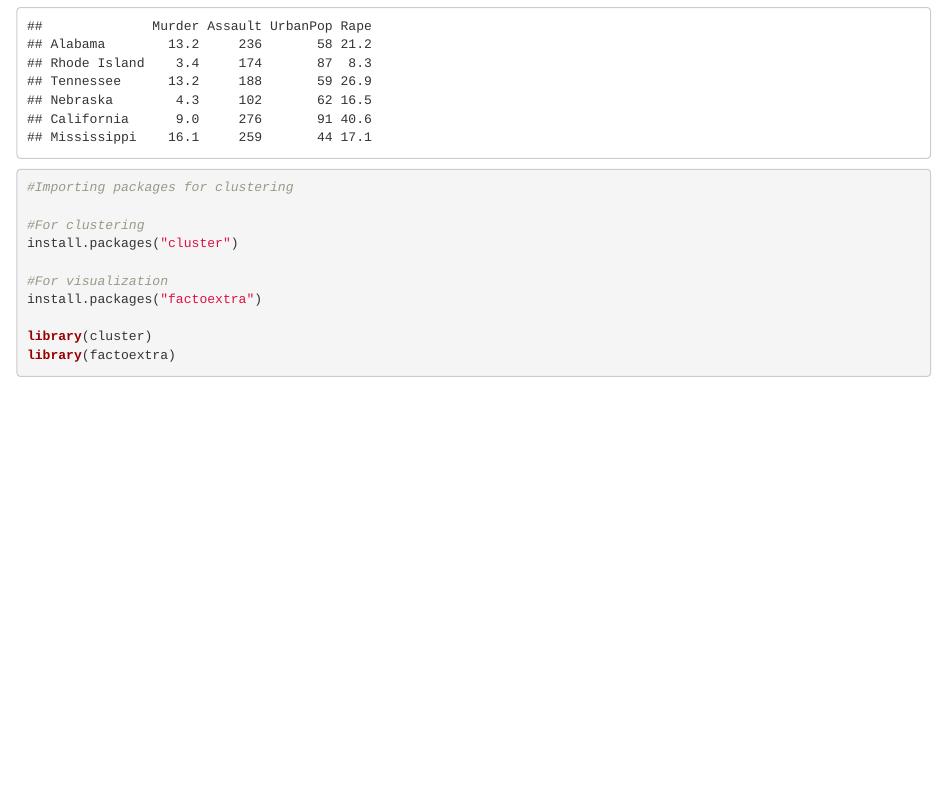
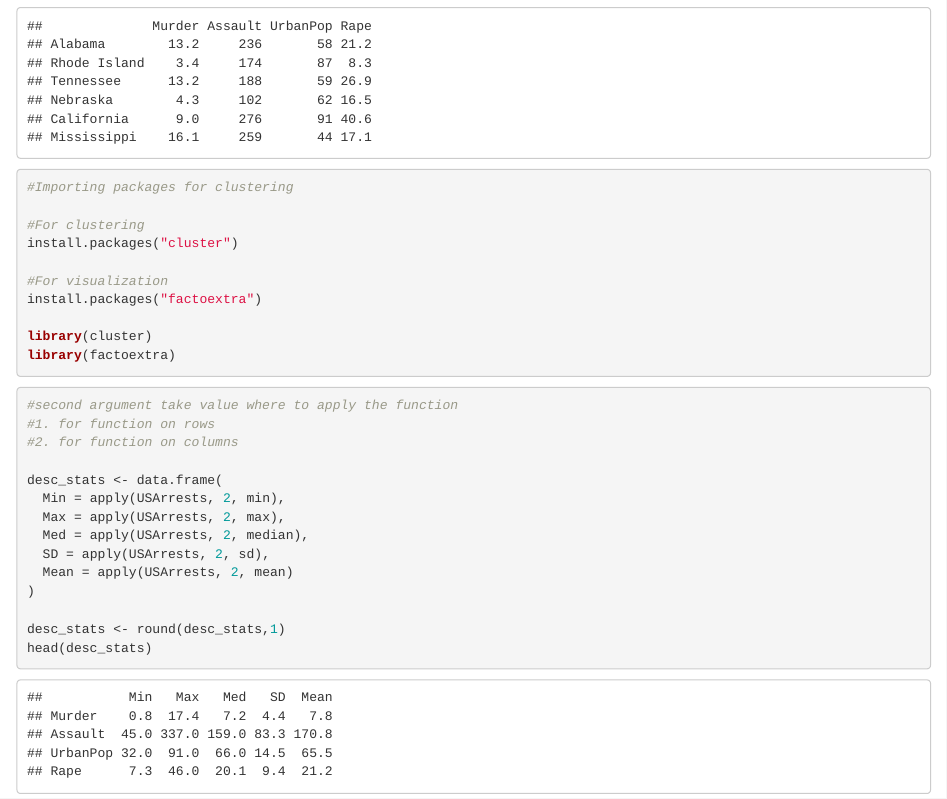
Before and after one commit to 01shruti/Clustering-Algorithm-and-visualisations-using-R, an R Markdown document (Clustering.Rmd): the page in a window 1100 px wide, from 600 px down. Rendered offline with R 4.5, knitr and Pandoc, with nearby package versions.

Commit message:
Descriptive Statistics

````diff
--- a/Clustering.Rmd
+++ b/Clustering.Rmd
@@ -42,5 +42,18 @@ library(factoextra)
 ```
 
 ```{r}
+#second argument take value where to apply the function
+#1. for function on rows
+#2. for function on columns
 
+desc_stats <- data.frame(
+  Min = apply(USArrests, 2, min),
+  Max = apply(USArrests, 2, max),
+  Med = apply(USArrests, 2, median),
+  SD = apply(USArrests, 2, sd),
+  Mean = apply(USArrests, 2, mean)
+)
+
+desc_stats <- round(desc_stats,1)
+head(desc_stats)
 ```
````
Also changed, not shown: Clustering.nb.html.
